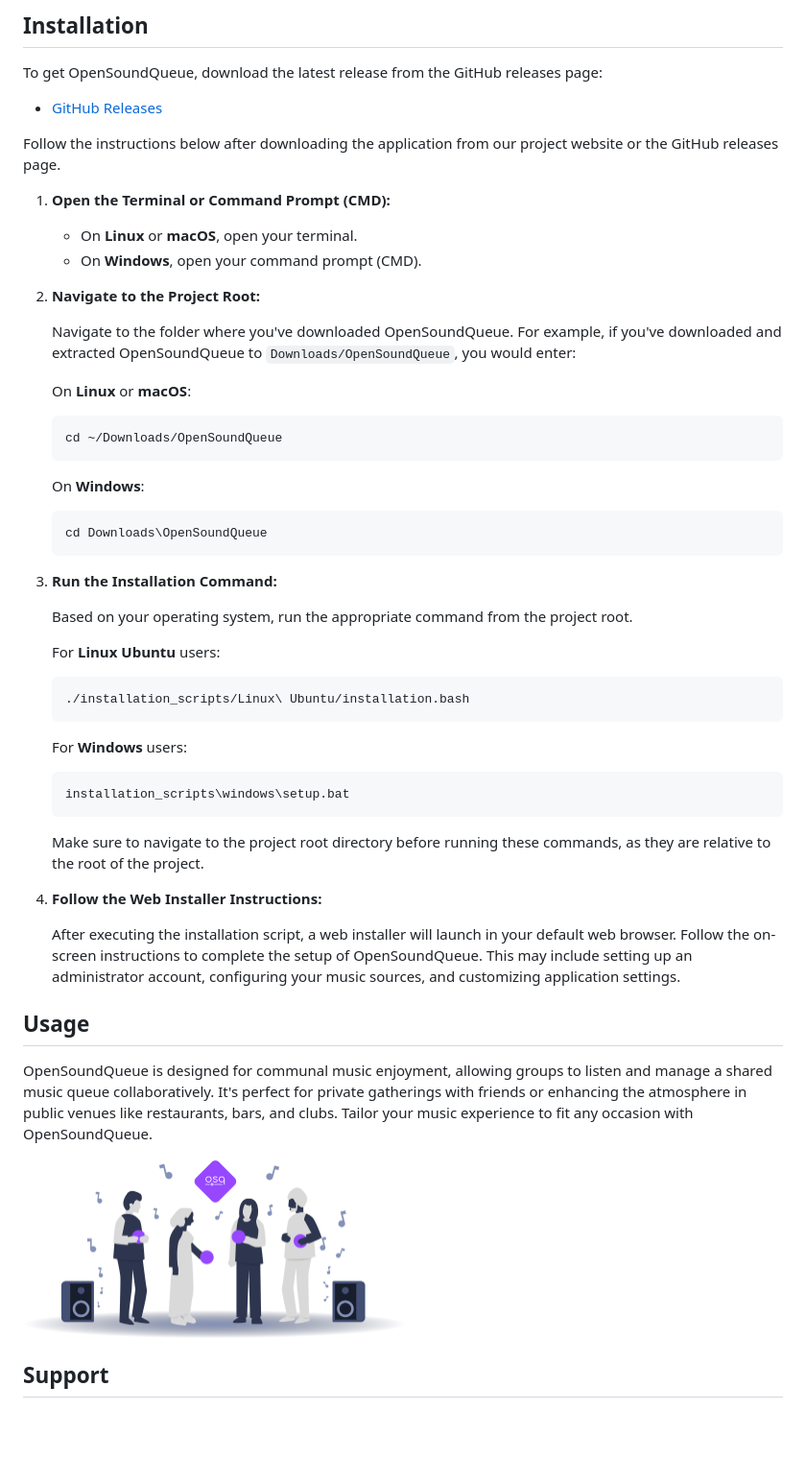
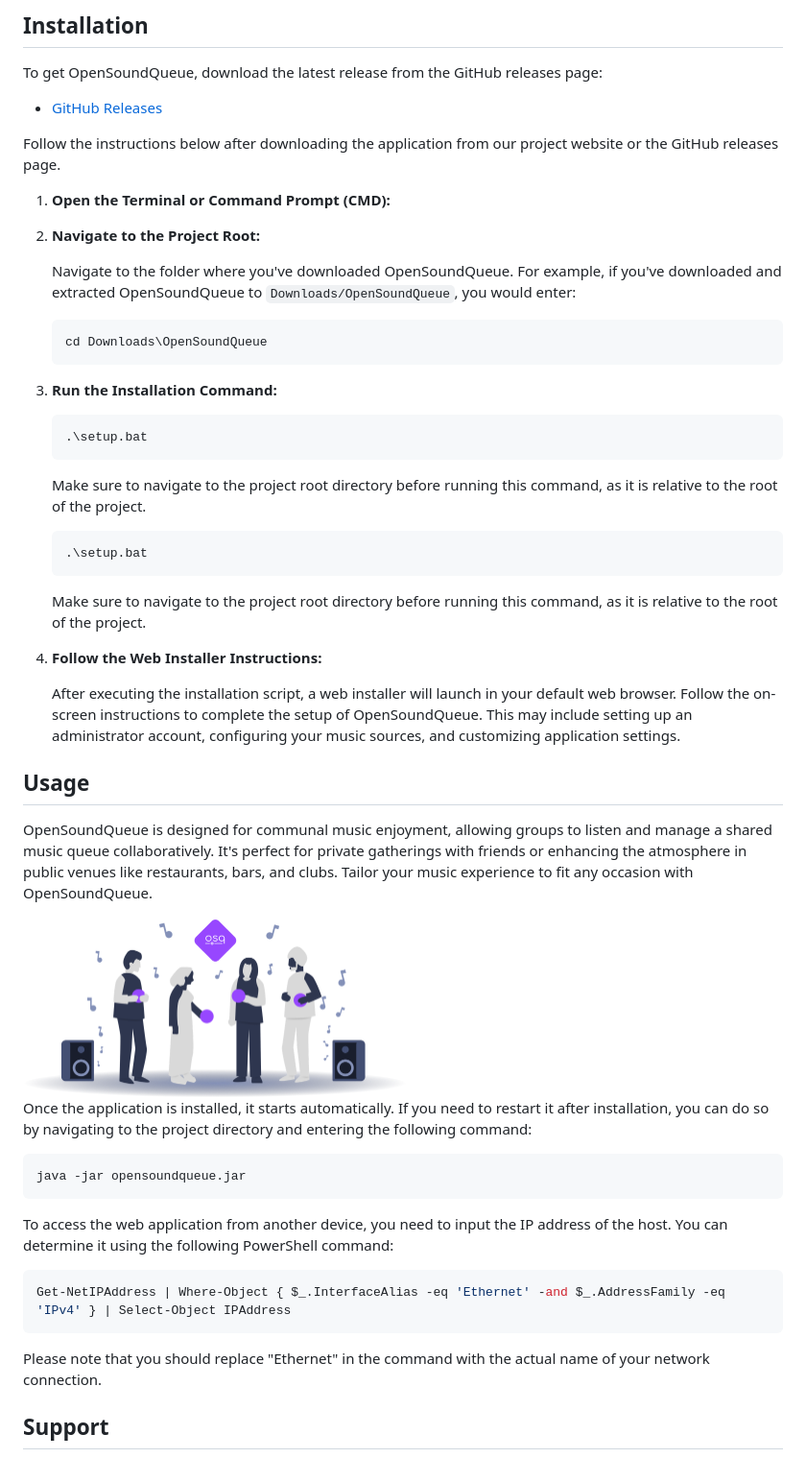
Before and after one commit to OpenSoundQueue/OpenSoundQueue, a Markdown page: README.md, the part around the change. Shown: that part at 96% size. Drawn GitHub-style; blank space fills up the shorter version.

````diff
--- a/README.md
+++ b/README.md
@@ -64,38 +64,27 @@ the GitHub releases page.
 
 1. **Open the Terminal or Command Prompt (CMD):**
 
-    - On **Linux** or **macOS**, open your terminal.
-    - On **Windows**, open your command prompt (CMD).
-
 2. **Navigate to the Project Root:**
 
    Navigate to the folder where you've downloaded OpenSoundQueue. For example, if you've downloaded and extracted
    OpenSoundQueue to `Downloads/OpenSoundQueue`, you would enter:
 
-   On **Linux** or **macOS**:
-    ```bash
-    cd ~/Downloads/OpenSoundQueue
-    ```
-
-   On **Windows**:
     ```batch
     cd Downloads\OpenSoundQueue
     ```
 
 3. **Run the Installation Command:**
 
-   Based on your operating system, run the appropriate command from the project root.
+    ```batch
+    .\setup.bat
+    ```
+   Make sure to navigate to the project root directory before running this command, as it is relative to the root
+   of the project.
 
-   For **Linux Ubuntu** users:
-    ```bash
-    ./installation_scripts/Linux\ Ubuntu/installation.bash
+    ```batch
+    .\setup.bat
     ```
-
-   For **Windows** users:
-    ```batch
-    installation_scripts\windows\setup.bat
-    ```
-   Make sure to navigate to the project root directory before running these commands, as they are relative to the root
+   Make sure to navigate to the project root directory before running this command, as it is relative to the root
    of the project.
 
 4. **Follow the Web Installer Instructions:**
@@ -106,11 +95,23 @@ the GitHub releases page.
 
 ## Usage
 
-
 OpenSoundQueue is designed for communal music enjoyment, allowing groups to listen and manage a shared music queue collaboratively. It's perfect for private gatherings with friends or enhancing the atmosphere in public venues like restaurants, bars, and clubs. Tailor your music experience to fit any occasion with OpenSoundQueue.
 
 <img src='readme_assets/User_Group.png' width='400' alt="OpenSoundQueue Logo"/>
 
+Once the application is installed, it starts automatically. If you need to restart it after installation, you can do so by navigating to the project directory and entering the following command:
+
+```batch
+java -jar opensoundqueue.jar
+```
+
+To access the web application from another device, you need to input the IP address of the host. You can determine it using the following PowerShell command:
+
+```powershell
+Get-NetIPAddress | Where-Object { $_.InterfaceAlias -eq 'Ethernet' -and $_.AddressFamily -eq 'IPv4' } | Select-Object IPAddress
+```
+
+Please note that you should replace "Ethernet" in the command with the actual name of your network connection.
 
 ## Support
 
````
